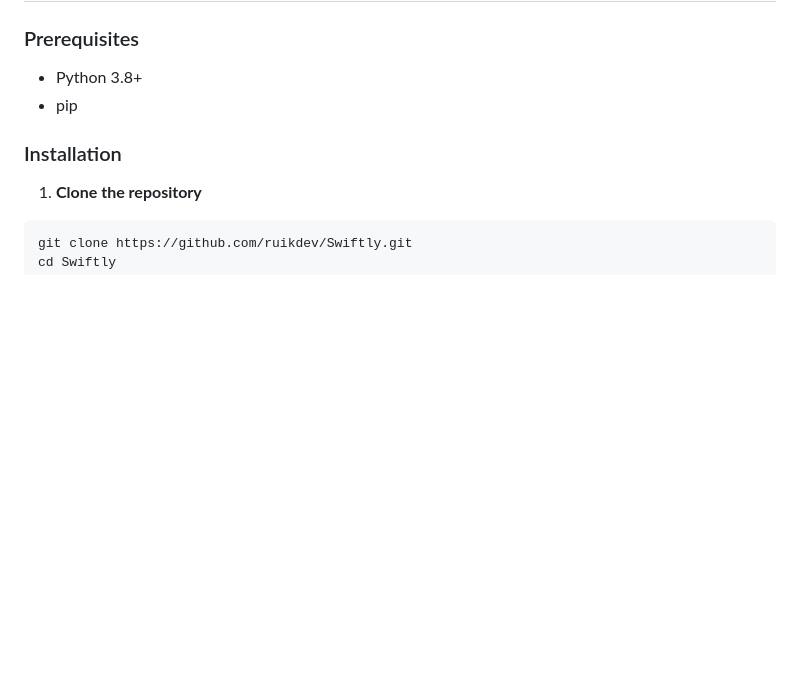
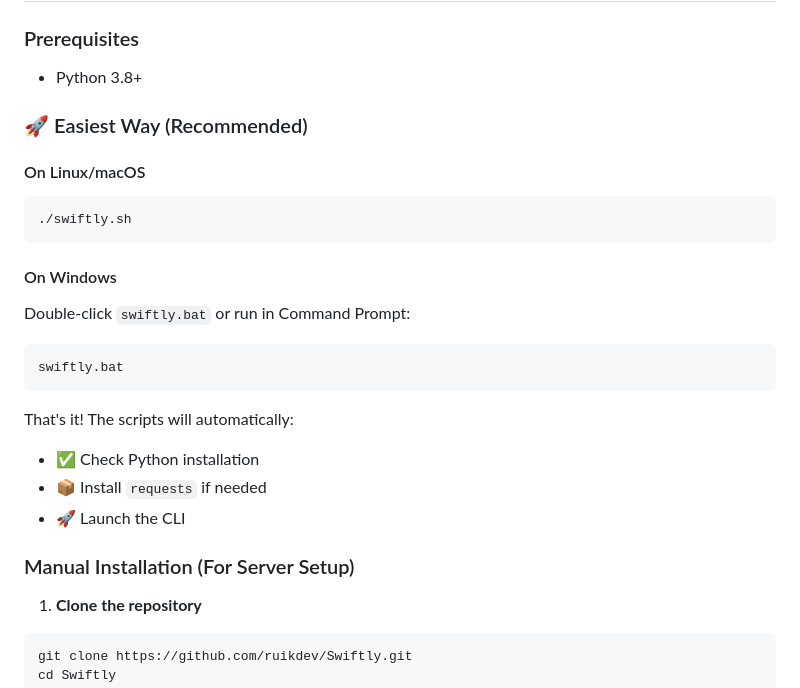
Before and after one commit to ruikdev/Swiftly, a Markdown page: README.md, the part around the change. Drawn GitHub-style; blank space fills up the shorter version.

````diff
--- a/README.md
+++ b/README.md
@@ -48,9 +48,26 @@ Perfect for:
 ### Prerequisites
 
 - Python 3.8+
-- pip
 
-### Installation
+### 🚀 Easiest Way (Recommended)
+
+#### On Linux/macOS
+```bash
+./swiftly.sh
+```
+
+#### On Windows
+Double-click `swiftly.bat` or run in Command Prompt:
+```cmd
+swiftly.bat
+```
+
+That's it! The scripts will automatically:
+- ✅ Check Python installation
+- 📦 Install `requests` if needed
+- 🚀 Launch the CLI
+
+### Manual Installation (For Server Setup)
 
 1. **Clone the repository**
 ```bash
````
Also changed, not shown: README.fr.md (+19 -2 lines).
